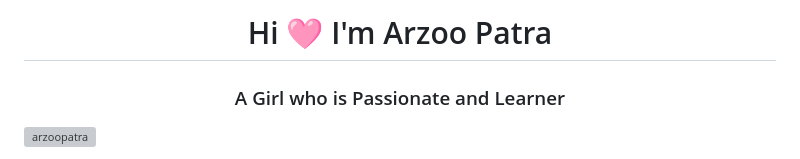
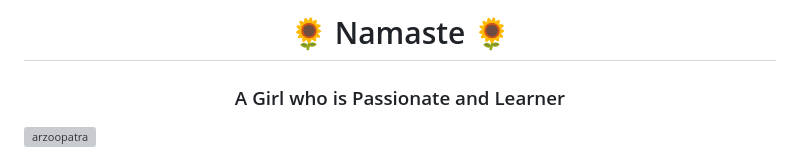
Before and after one commit to arzoopatra/arzoopatra, a Markdown page: README.md, the part around the change printed below. Drawn GitHub-style; grey boxes are pictures that could not be loaded.

```diff
--- a/README.md
+++ b/README.md
@@ -1,4 +1,4 @@
-<h1 align="center">Hi 🩷 I'm Arzoo Patra</h1>
+<h1 align="center">🌻 Namaste 🌻</h1>
 <h3 align="center">A Girl who is Passionate and Learner</h3>
 
 <p align="left"> <img src="https://komarev.com/ghpvc/?username=arzoopatra&label=Profile%20views&color=0e75b6&style=flat" alt="arzoopatra" /> </p>
```
Also changed, not shown: other parts of README.md (+0 -1 lines).
